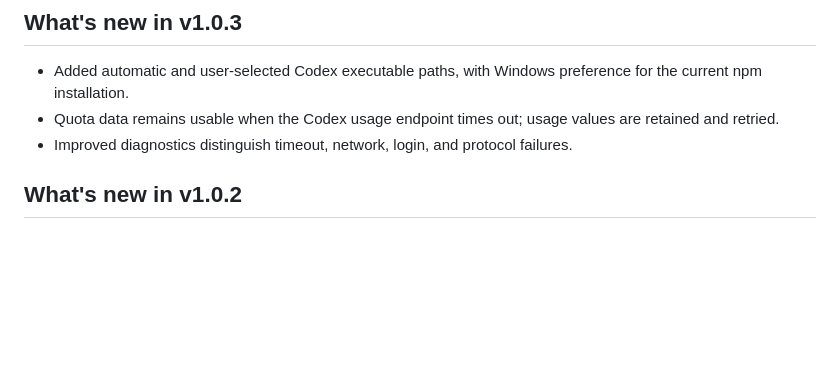
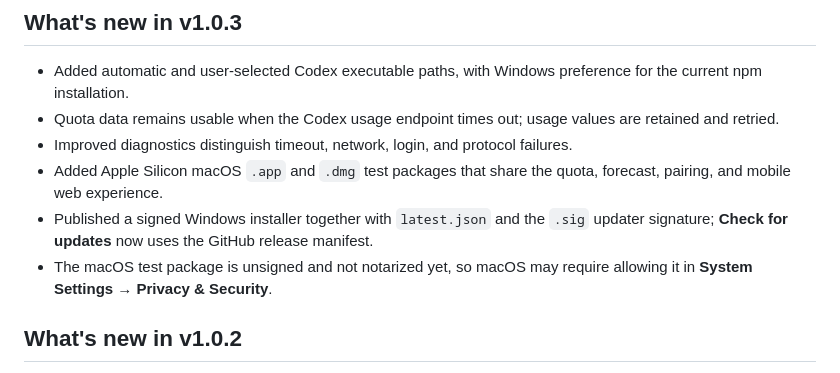
Before and after one commit to nf2huochao/Codex-QuotaOrb, a Markdown page: README.md, the part around the change. Rendered like a GitHub page; blank space fills up the shorter version.

Commit message:
docs: update v1.0.3 release notes

```diff
--- a/README.md
+++ b/README.md
@@ -53,6 +53,9 @@ The settings page keeps theme, startup, always-on-top, update, repository, and c
 - Added automatic and user-selected Codex executable paths, with Windows preference for the current npm installation.
 - Quota data remains usable when the Codex usage endpoint times out; usage values are retained and retried.
 - Improved diagnostics distinguish timeout, network, login, and protocol failures.
+- Added Apple Silicon macOS `.app` and `.dmg` test packages that share the quota, forecast, pairing, and mobile web experience.
+- Published a signed Windows installer together with `latest.json` and the `.sig` updater signature; **Check for updates** now uses the GitHub release manifest.
+- The macOS test package is unsigned and not notarized yet, so macOS may require allowing it in **System Settings → Privacy & Security**.
 
 ## What's new in v1.0.2
 
```
Also changed, not shown: README.zh-CN.md (+3 -0 lines).
